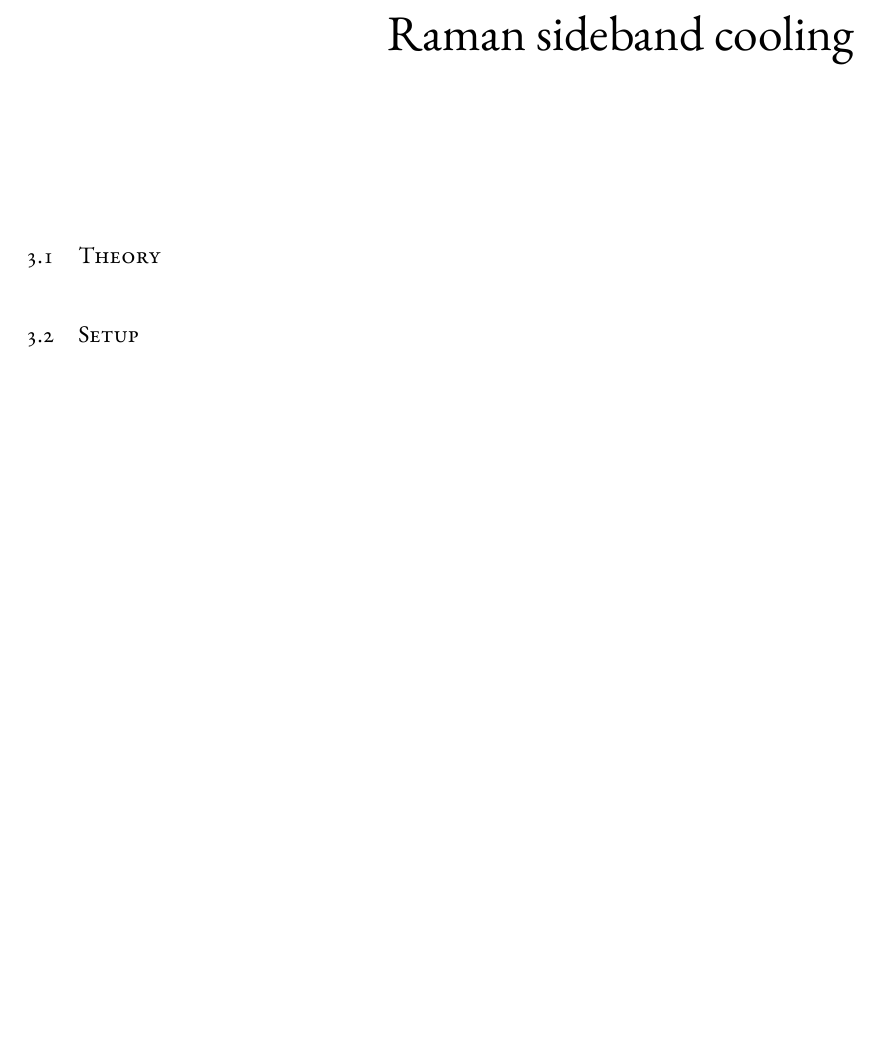
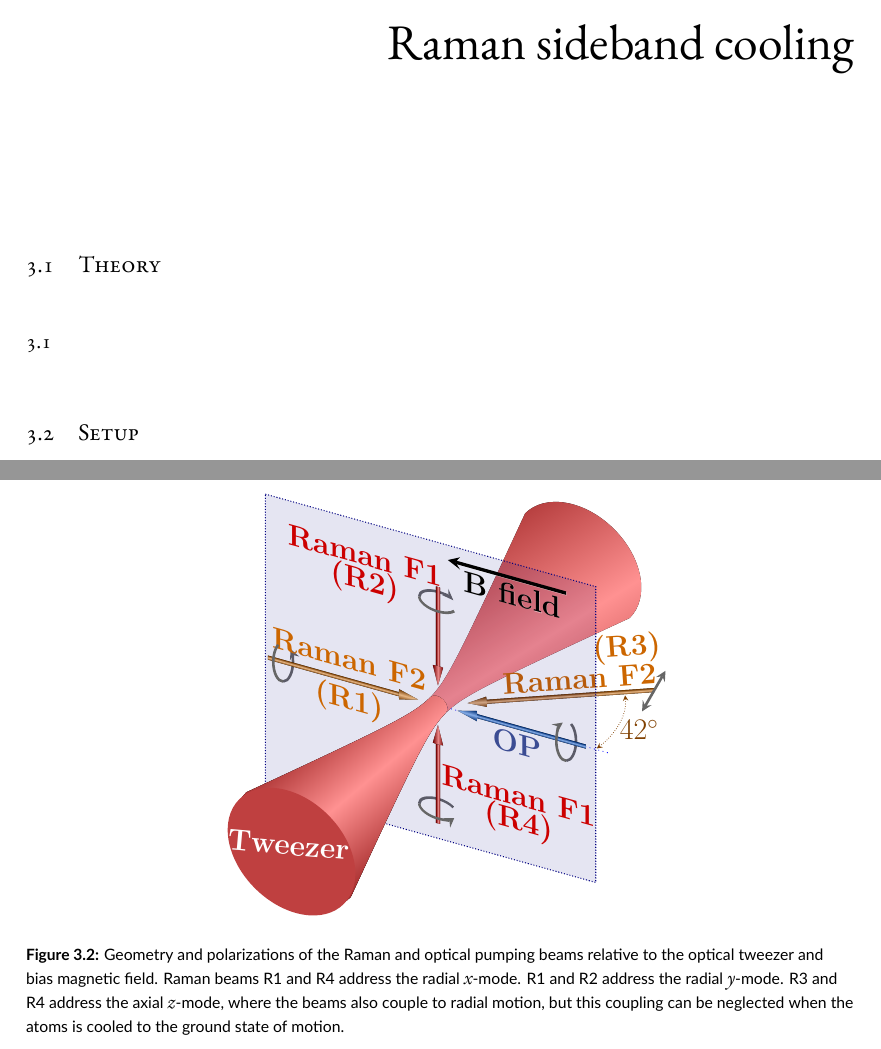
Before and after one commit to yuyichao/grad-thesis, a LaTeX thesis (dissertation.tex, which reads chapters/rsc.tex): part of page 14 of 21 before the commit and two parts of pages 13 and 15 of 22 after it, the two joined at a grey line, cut so that both start at the same text, the shorter picture padded with empty space. The pictures show the PDF file dissertation.pdf that the author committed with the source.

Commit message:
[rsc] schematics and geometry

```diff
--- a/chapters/rsc.tex
+++ b/chapters/rsc.tex
@@ -4,3 +4,8 @@
 
 \section{Theory}
 
+\ref{fig:na-rsc-schematics}
+
+\begin{figure}
+  \centering
+  \includegraphics[width=8cm]{figures/na_rsc_schematics.pdf}
@@ -8,3 +28,15 @@
+\begin{figure}
+  \centering
+  \includegraphics[width=8cm]{figures/na_rsc_geometry.pdf}
+  \caption[Beams and field geometry for Sodium Raman sideband cooling]{
+    Geometry and polarizations of the Raman and optical pumping beams relative to the
+    optical tweezer and bias magnetic field.
+    Raman beams R1 and R4 address the radial $x$-mode.
+    R1 and R2 address the radial $y$-mode.
+    R3 and R4 address the axial $z$-mode, where the beams also couple to radial motion,
+    but this coupling can be neglected when the atoms is cooled to the ground state of motion.
+    \label{fig:na-rsc-geometry}}
+\end{figure}
 
 \section{Challenge with large Lamb-Dicky parameter}
 
```
Also changed, not shown: dissertation.pdf, chapters/rsc.tex (15 more changed lines).
